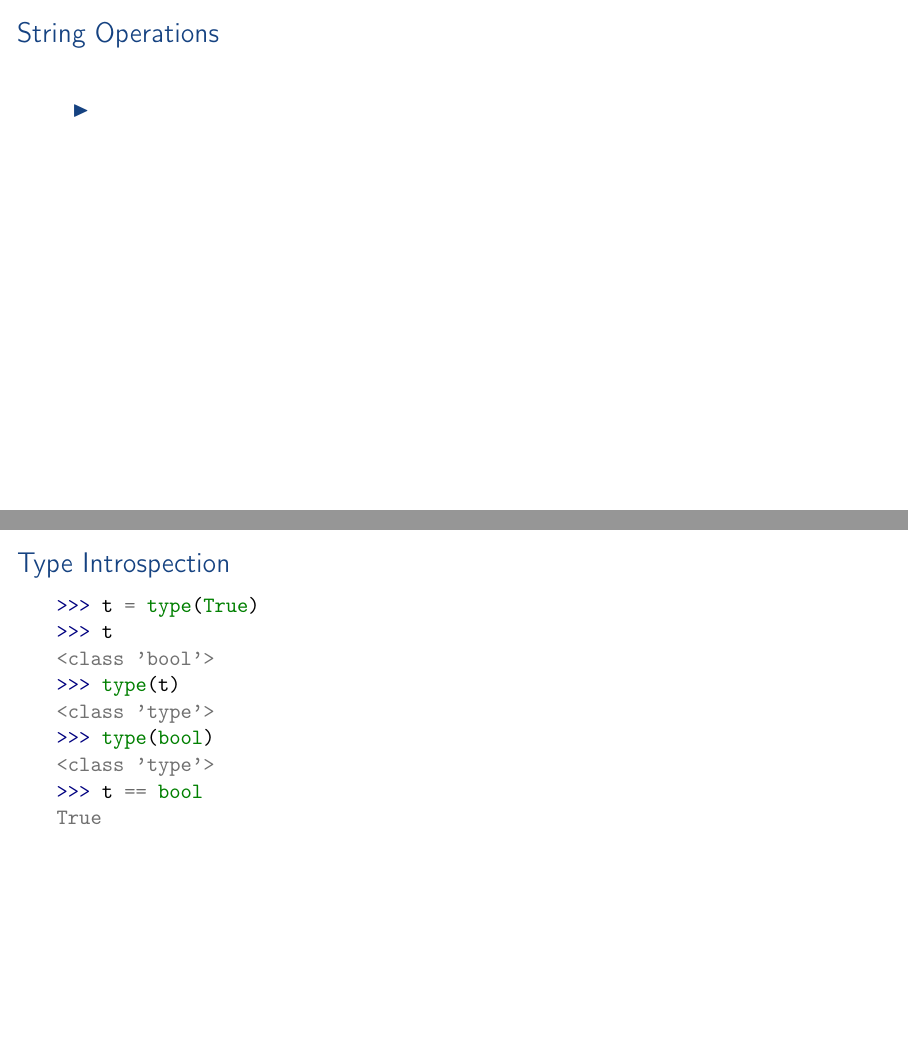
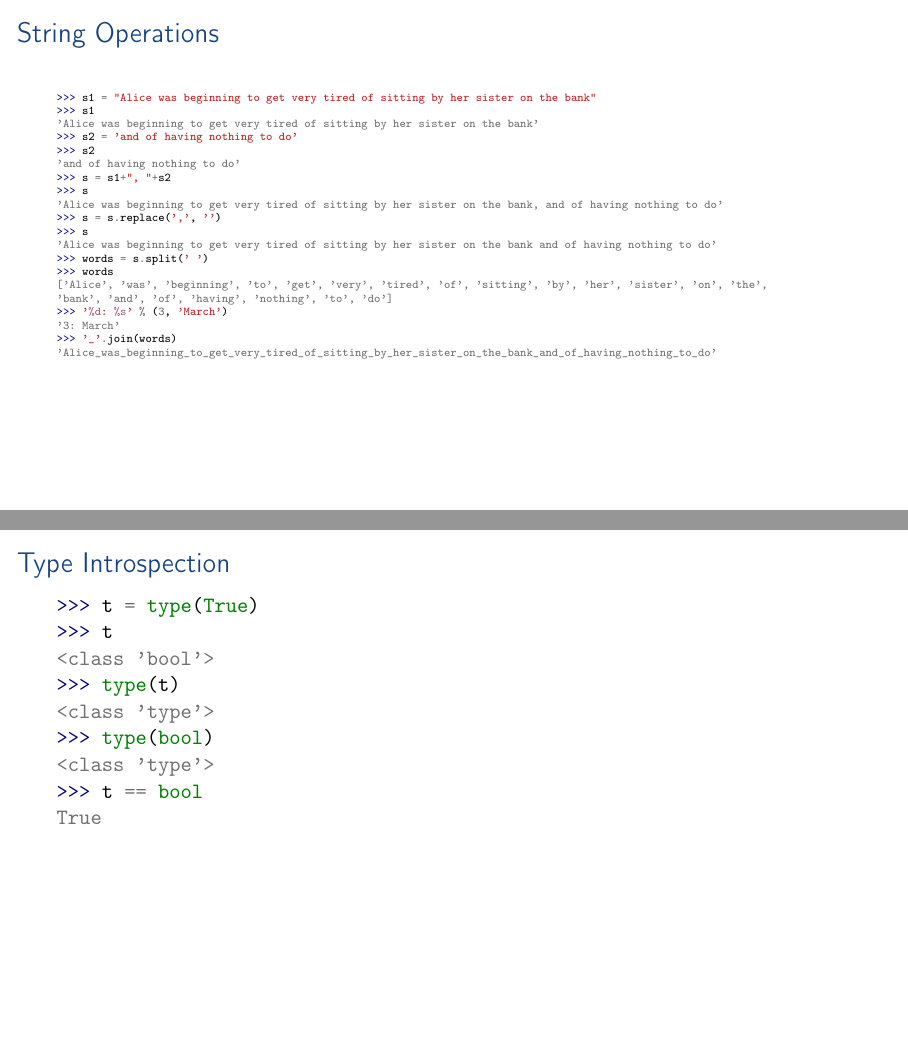
Before and after one commit to aslakjohansen/enigma-python-intro, LaTeX slides (doc/webinar_presentation.tex, which reads doc/webinar_contents.tex): pages 21 and 22 of 59, joined at a grey line. Compiled offline with pdfLaTeX.

Commit message:
Made slide with string operations

```diff
--- a/doc/webinar_contents.tex
+++ b/doc/webinar_contents.tex
@@ -201,13 +201,34 @@ if finished or not started:
 \end{frame}
 
 \subsection{String Operations}
+\defverbatim[colored]\contentStrings{
+\begin{minted}[fontsize=\tiny]{pycon}
+>>> s1 = "Alice was beginning to get very tired of sitting by her sister on the bank"
+>>> s1
+'Alice was beginning to get very tired of sitting by her sister on the bank'
+>>> s2 = 'and of having nothing to do'
+>>> s2
+'and of having nothing to do'
+>>> s = s1+", "+s2
+>>> s
+'Alice was beginning to get very tired of sitting by her sister on the bank, and of having nothing to do'
+>>> s = s.replace(',', '')
+>>> s
+'Alice was beginning to get very tired of sitting by her sister on the bank and of having nothing to do'
+>>> words = s.split(' ')
+>>> words
+['Alice', 'was', 'beginning', 'to', 'get', 'very', 'tired', 'of', 'sitting', 'by', 'her', 'sister', 'on', 'the',
+'bank', 'and', 'of', 'having', 'nothing', 'to', 'do']
+>>> '%d: %s' % (3, 'March')
+'3: March'
+>>> '_'.join(words)
+'Alice_was_beginning_to_get_very_tired_of_sitting_by_her_sister_on_the_bank_and_of_having_nothing_to_do'
+\end{minted}
+}
 \begin{frame}
     \frametitle{String Operations}
     \vspace{5mm}
-
-    \begin{itemize}
-      \item
-    \end{itemize}
+    \contentStrings
 \end{frame}
 
 \defverbatim[colored]\contentTypeIntrospectionI{
```
